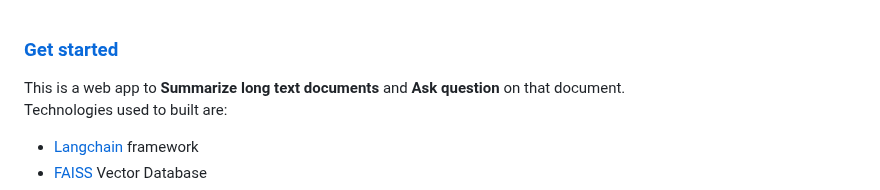
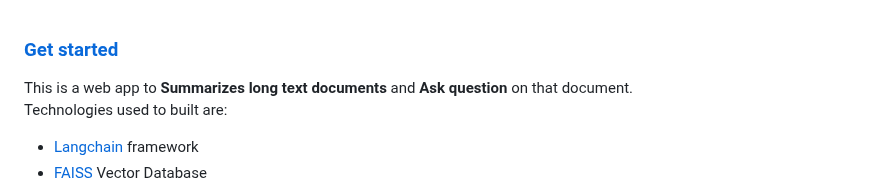
Before and after one commit to Bzsmrf/acharya_trainingmodel, a Markdown page: ReadME.md, the part around the change. Drawn GitHub-style.

```diff
--- a/ReadME.md
+++ b/ReadME.md
@@ -2,7 +2,7 @@
 
 ### [Get started](https://bzsmrf.github.io/Summerize/)
 
-This is a web app to **Summarize long text documents** and **Ask question** on that document.
+This is a web app to **Summarizes long text documents** and **Ask question** on that document.
 <br>
 Technologies used to built are:
 <br>
```
